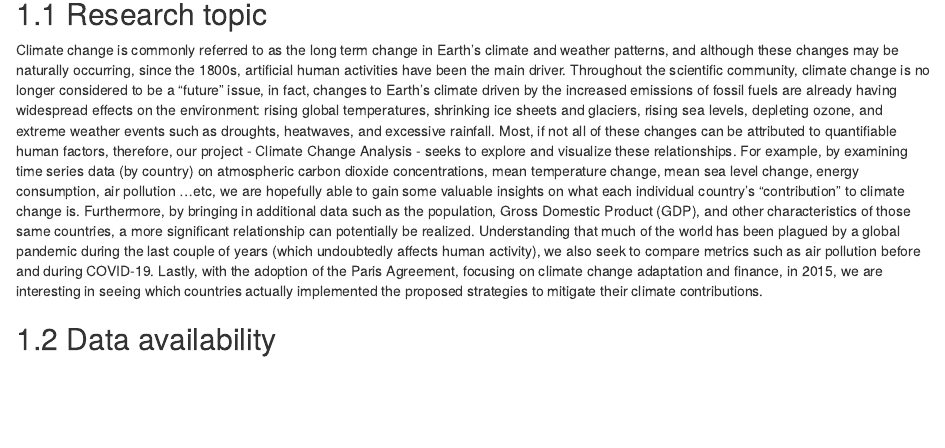
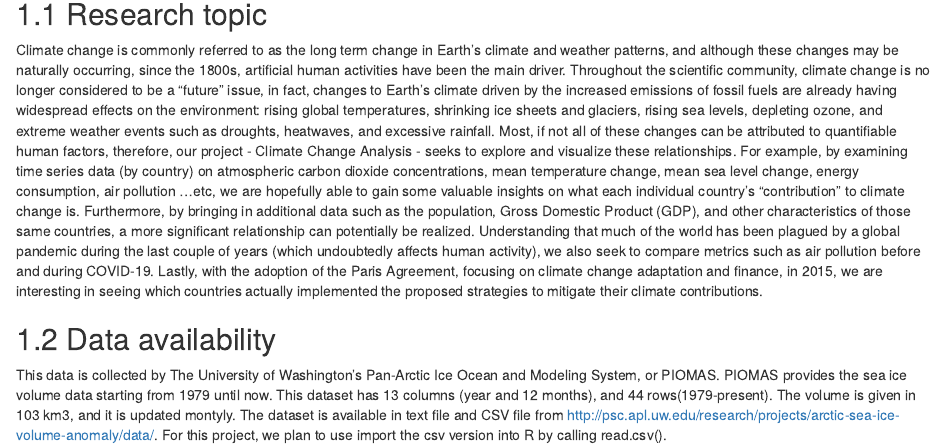
Before and after one commit to austinchen11/Climate_Change_Analysis, an R Markdown document (proposal.Rmd): the page in a window 1100 px wide, from 80 px down. Rendered offline with R 4.5, knitr and Pandoc, with nearby package versions; drawn as R Markdown's standard HTML page in place of the format the file asks for.

Commit message:
Update proposal.Rmd

```diff
--- a/proposal.Rmd
+++ b/proposal.Rmd
@@ -4,3 +4,5 @@
 Climate change is commonly referred to as the long term change in Earth's climate and weather patterns, and although these changes may be naturally occurring, since the 1800s, artificial human activities have been the main driver.  Throughout the scientific community, climate change is no longer considered to be a "future" issue, in fact, changes to Earth's climate driven by the increased emissions of fossil fuels are already having widespread effects on the environment: rising global temperatures, shrinking ice sheets and glaciers, rising sea levels, depleting ozone, and extreme weather events such as droughts, heatwaves, and excessive rainfall.  Most, if not all of these changes can be attributed to quantifiable human factors, therefore, our project - Climate Change Analysis - seeks to explore and visualize these relationships.  For example, by examining time series data (by country) on atmospheric carbon dioxide concentrations, mean temperature change, mean sea level change, energy consumption, air pollution ...etc, we are hopefully able to gain some valuable insights on what each individual country's "contribution" to climate change is.  Furthermore, by bringing in additional data such as the population, Gross Domestic Product (GDP), and other characteristics of those same countries, a more significant relationship can potentially be realized.  Understanding that much of the world has been plagued by a global pandemic during the last couple of years (which undoubtedly affects human activity), we also seek to compare metrics such as air pollution before and during COVID-19.  Lastly, with the adoption of the Paris Agreement, focusing on climate change adaptation and finance, in 2015, we are interesting in seeing which countries actually implemented the proposed strategies to mitigate their climate contributions.
 
 ## Data availability
+
+This data is collected by The University of Washington’s Pan-Arctic Ice Ocean and Modeling System, or PIOMAS. PIOMAS provides the sea ice volume data starting from 1979 until now. This dataset has 13 columns (year and 12 months), and 44 rows(1979-present). The volume is given in 103 km3, and it is updated montyly. The dataset is available in text file and CSV file from http://psc.apl.uw.edu/research/projects/arctic-sea-ice-volume-anomaly/data/. For this project, we plan to use import the csv version into R by calling read.csv().
```
